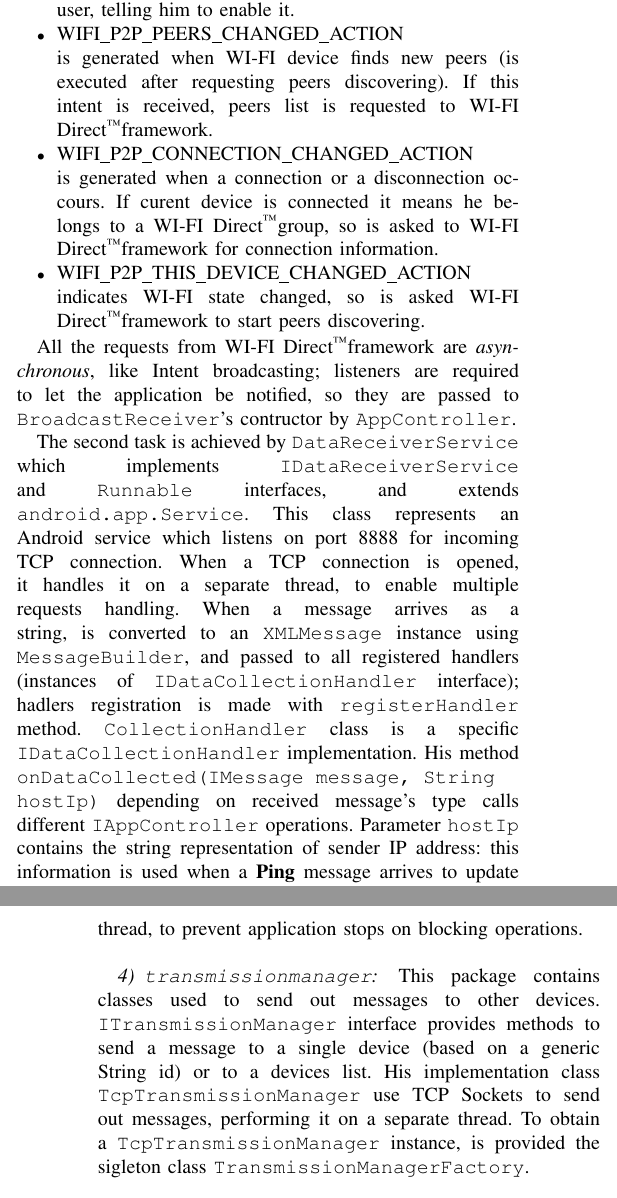
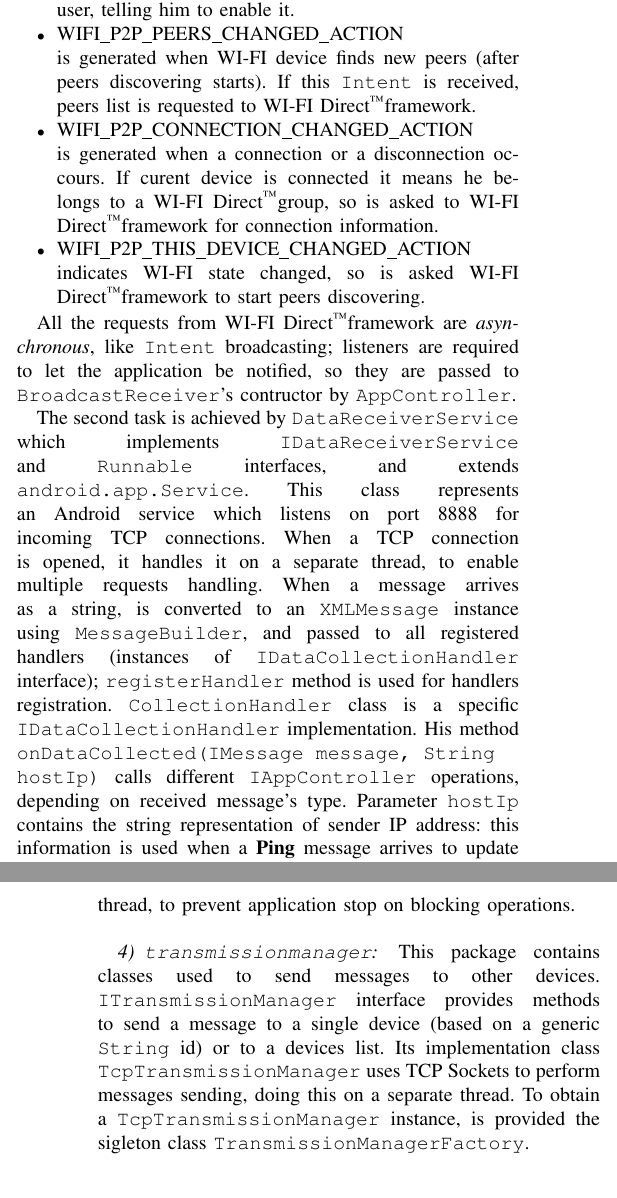
Before and after one commit to morambro/fastBroadcast, a LaTeX paper (relazione/relazione.tex, which reads relazione/chapters/implementation.tex): two parts of the columns of pages 3 and 4 of 5, joined at a grey line, cut so that both start at the same text. Compiled offline with pdfLaTeX.

Commit message:
Corrected implementation

```diff
--- a/relazione/chapters/implementation.tex
+++ b/relazione/chapters/implementation.tex
@@ -43,25 +43,25 @@ It is composed by four subpackages:
 		\item WIFI\_P2P\_STATE\_CHANGED\_ACTION \hfill \\
 		indicates whether device's WI-FI p2p funcion is enabled or not; if is enabled, peers discovering is requested via \direct APIs, otherwise a dialog is shown to the user, telling him to enable it.
 		\item WIFI\_P2P\_PEERS\_CHANGED\_ACTION \hfill \\
-		is generated when WI-FI device finds new peers (is executed after requesting peers discovering). If this intent is received, peers list is requested to \direct framework.
+		is generated when WI-FI device finds new peers (after peers discovering starts). If this \ttt{Intent} is received, peers list is requested to \direct framework.
 		\item WIFI\_P2P\_CONNECTION\_CHANGED\_ACTION \hfill \\
 		is generated when a connection or a disconnection occours. If curent device is connected it means he belongs to a \direct group, so is asked to \direct framework for connection information.
 		\item WIFI\_P2P\_THIS\_DEVICE\_CHANGED\_ACTION \hfill \\
 		indicates WI-FI state changed, so is asked \direct framework to start peers discovering.
 	\end{itemize}
 
-All the requests from \direct framework are \textit{asynchronous}, like Intent broadcasting; listeners are required to let the application be notified, so they are passed to \ttt{BroadcastReceiver}'s contructor by \ttt{AppController}.
+All the requests from \direct framework are \textit{asynchronous}, like \ttt{Intent} broadcasting; listeners are required to let the application be notified, so they are passed to \ttt{BroadcastReceiver}'s contructor by \ttt{AppController}.
 
-	The second task is achieved by \ttt{DataReceiverService} which implements \ttt{IDataReceiverService} and \ttt{Runnable} interfaces, and extends \ttt{android.app.Service}. This class represents an Android service which listens on port 8888 for incoming TCP connection. When a TCP connection is opened, it handles it on a separate thread, to enable multiple requests handling. When a message arrives as a string, is converted to an \ttt{XMLMessage} instance using \ttt{MessageBuilder}, and passed to all registered handlers (instances of \ttt{IDataCollectionHandler} interface); hadlers registration is made with \ttt{registerHandler} method.
-	\ttt{CollectionHandler} class is a specific \ttt{IDataCollectionHandler} implementation. His method \ttt{onDataCollected(IMessage message, String hostIp)} depending on received message's type calls different \ttt{IAppController} operations. Parameter \ttt{hostIp} contains the string representation of sender IP address: this information is used when a \textbf{Ping} message arrives to update peers addresses map.
+	The second task is achieved by \ttt{DataReceiverService} which implements \ttt{IDataReceiverService} and \ttt{Runnable} interfaces, and extends \ttt{android.app.Service}. This class represents an Android service which listens on port 8888 for incoming TCP connections. When a TCP connection is opened, it handles it on a separate thread, to enable multiple requests handling. When a message arrives as a string, is converted to an \ttt{XMLMessage} instance using \ttt{MessageBuilder}, and passed to all registered handlers (instances of \ttt{IDataCollectionHandler} interface); \ttt{registerHandler} method is used for handlers registration.
+	\ttt{CollectionHandler} class is a specific \ttt{IDataCollectionHandler} implementation. His method \ttt{onDataCollected(IMessage message, String hostIp)} calls different \ttt{IAppController} operations, depending on received message's type. Parameter \ttt{hostIp} contains the string representation of sender IP address: this information is used when a \textbf{Ping} message arrives to update peers addresses map.
 	\\
 	\subsubsection{\ttt{connectionmanager}}
-	This package's classes are used to handle connection information, requested to \direct framework. These information are given in the form of a \ttt{android.net.wifi.p2p.WifiP2pInfo} instance; this class provides methods to obtain group owner's IP address, and to know if the current device is the group owner: this information is very important because depending whether the device is group owner or not, different operation has to be done. Class \ttt{ConnectionInfoManager} implementing \ttt{IConnectionInfoManager} manage this situation: it is passed as an handler to \direct framework, which calls \ttt{onConnectionInfoAvailable(WifiP2pInfo info)} asynchronously.
-	If the current device is not a group owner, it have to send a \textbf{Ping} message to the owner, including his MAC address in it.
-	These operation are done on a separate thread, to prevent application stops on blocking operations.
+	Classes in this package are used to handle connection informations, requested to Android \direct framework. These informations are given in the form of a \ttt{android.net.wifi.p2p.WifiP2pInfo} instance; this class provides methods to obtain group owner's IP address, and to know if the current device is the group owner: this information is very important because depending whether the device is \textit{group owner} or not, different operations has to be done. Class \ttt{ConnectionInfoManager}, which implements \ttt{IConnectionInfoManager} manages this situation: it is passed as an handler to Android \direct framework, which calls \ttt{onConnectionInfoAvailable(WifiP2pInfo info)} asynchronously.
+	If the current device is not the \textit{group owner}, it have to send a \textbf{Ping} message to it, including his MAC address.
+	These operations are done on a separate thread, to prevent application stop on blocking operations.
 	\\
 	\subsubsection{\ttt{transmissionmanager}}
-	This package contains classes used to send out messages to other devices. \ttt{ITransmissionManager} interface provides methods to send a message to a single device (based on a generic String id) or to a devices list. His implementation class \ttt{TcpTransmissionManager} use TCP Sockets to send out messages, performing it on a separate thread. To obtain a \ttt{TcpTransmissionManager} instance, is provided the sigleton class \ttt{TransmissionManagerFactory}.
+	This package contains classes used to send messages to other devices. \ttt{ITransmissionManager} interface provides methods to send a message to a single device (based on a generic \ttt{String} id) or to a devices list. Its implementation class \ttt{TcpTransmissionManager} uses TCP Sockets to perform messages sending, doing this on a separate thread. To obtain a \ttt{TcpTransmissionManager} instance, is provided the sigleton class \ttt{TransmissionManagerFactory}.
 
 %**********************************************************PROTOCOL ************************************************
 \subsection{Protocol implementation}
```
Also changed, not shown: relazione/chapters/implementation.tex (4 more changed lines).
